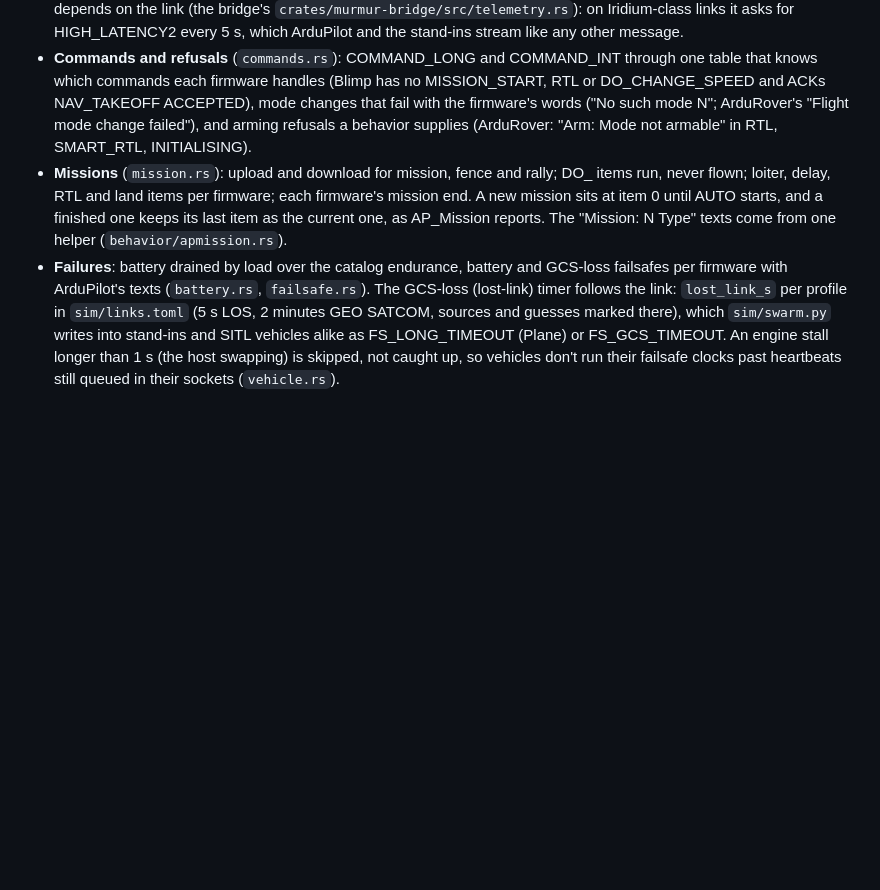
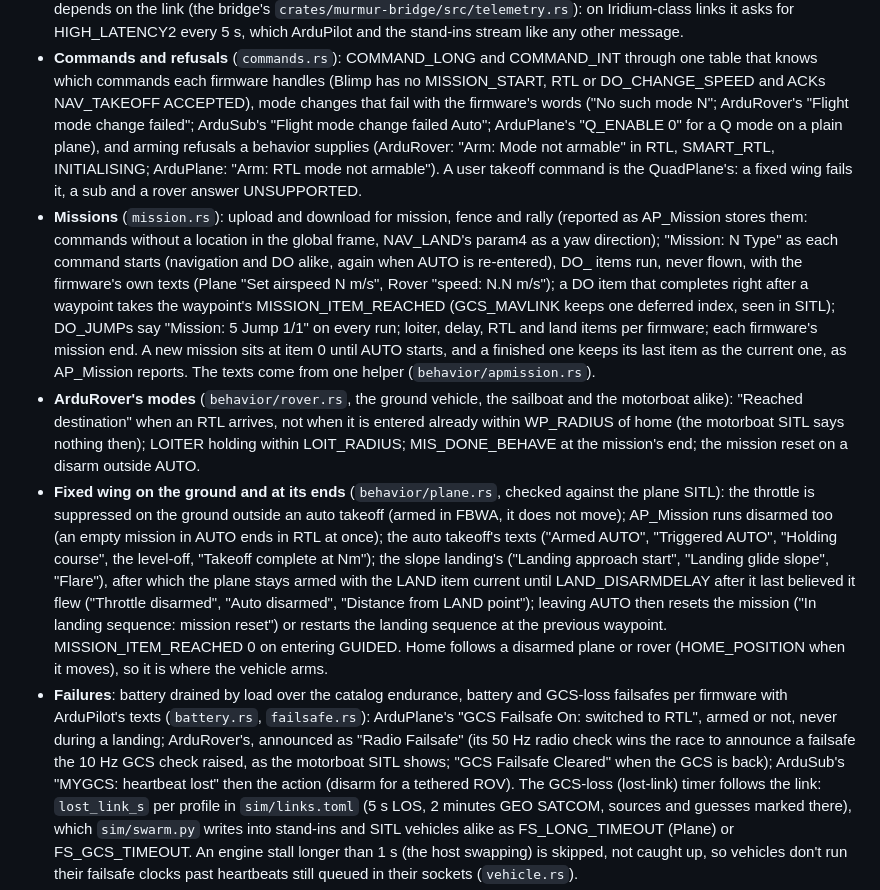
Before and after one commit to drichards188/murmur, a Markdown page: docs/AUTHENTICITY.md, the part around one of its changes. GitHub-like rendering; blank space fills up the shorter version.

Commit message:
AUTHENTICITY: plane, boat, drifter and sub stand-ins checked against SITL
The per-behavior table names the script that checks each one and what it
covers; the engine notes record what the comparisons taught (ArduRover's
failsafe text race, the deferred MISSION_ITEM_REACHED, ArduPlane on the
ground and after a landing, home following a disarmed vehicle) and the
differences kept by design (RTL_ALTITUDE, the parameter count, a sub's
GPS under water, the plane's post-landing disarm timing).

```diff
--- a/docs/AUTHENTICITY.md
+++ b/docs/AUTHENTICITY.md
@@ -47,15 +47,44 @@ so a new behavior inherits it:
 - **Commands and refusals** (`commands.rs`): COMMAND_LONG and COMMAND_INT through one table
   that knows which commands each firmware handles (Blimp has no MISSION_START, RTL or
   DO_CHANGE_SPEED and ACKs NAV_TAKEOFF ACCEPTED), mode changes that fail with the firmware's
-  words ("No such mode N"; ArduRover's "Flight mode change failed"), and arming refusals a
-  behavior supplies (ArduRover: "Arm: Mode not armable" in RTL, SMART_RTL, INITIALISING).
-- **Missions** (`mission.rs`): upload and download for mission, fence and rally; DO_ items run,
-  never flown; loiter, delay, RTL and land items per firmware; each firmware's mission end.
-  A new mission sits at item 0 until AUTO starts, and a finished one keeps its last item
-  as the current one, as AP_Mission reports. The "Mission: N Type" texts come from one
-  helper (`behavior/apmission.rs`).
+  words ("No such mode N"; ArduRover's "Flight mode change failed"; ArduSub's "Flight mode
+  change failed Auto"; ArduPlane's "Q_ENABLE 0" for a Q mode on a plain plane), and arming
+  refusals a behavior supplies (ArduRover: "Arm: Mode not armable" in RTL, SMART_RTL,
+  INITIALISING; ArduPlane: "Arm: RTL mode not armable"). A user takeoff command is the
+  QuadPlane's: a fixed wing fails it, a sub and a rover answer UNSUPPORTED.
+- **Missions** (`mission.rs`): upload and download for mission, fence and rally (reported as
+  AP_Mission stores them: commands without a location in the global frame, NAV_LAND's
+  param4 as a yaw direction); "Mission: N Type" as each command starts (navigation and DO
+  alike, again when AUTO is re-entered), DO_ items run, never flown, with the firmware's own
+  texts (Plane "Set airspeed N m/s", Rover "speed: N.N m/s"); a DO item that completes right
+  after a waypoint takes the waypoint's MISSION_ITEM_REACHED (GCS_MAVLINK keeps one deferred
+  index, seen in SITL); DO_JUMPs say "Mission: 5 Jump 1/1" on every run; loiter, delay, RTL
+  and land items per firmware; each firmware's mission end. A new mission sits at item 0
+  until AUTO starts, and a finished one keeps its last item as the current one, as
+  AP_Mission reports. The texts come from one helper (`behavior/apmission.rs`).
+- **ArduRover's modes** (`behavior/rover.rs`, the ground vehicle, the sailboat and the
+  motorboat alike): "Reached destination" when an RTL arrives, not when it is entered
+  already within WP_RADIUS of home (the motorboat SITL says nothing then); LOITER holding
+  within LOIT_RADIUS; MIS_DONE_BEHAVE at the mission's end; the mission reset on a disarm
+  outside AUTO.
+- **Fixed wing on the ground and at its ends** (`behavior/plane.rs`, checked against the
+  plane SITL): the throttle is suppressed on the ground outside an auto takeoff (armed in
+  FBWA, it does not move); AP_Mission runs disarmed too (an empty mission in AUTO ends in
+  RTL at once); the auto takeoff's texts ("Armed AUTO", "Triggered AUTO", "Holding course",
+  the level-off, "Takeoff complete at Nm"); the slope landing's ("Landing approach start",
+  "Landing glide slope", "Flare"), after which the plane stays armed with the LAND item
+  current until LAND_DISARMDELAY after it last believed it flew ("Throttle disarmed", "Auto
+  disarmed", "Distance from LAND point"); leaving AUTO then resets the mission ("In landing
+  sequence: mission reset") or restarts the landing sequence at the previous waypoint.
+  MISSION_ITEM_REACHED 0 on entering GUIDED. Home follows a disarmed plane or rover
+  (HOME_POSITION when it moves), so it is where the vehicle arms.
 - **Failures**: battery drained by load over the catalog endurance, battery and GCS-loss
-  failsafes per firmware with ArduPilot's texts (`battery.rs`, `failsafe.rs`). The GCS-loss
+  failsafes per firmware with ArduPilot's texts (`battery.rs`, `failsafe.rs`): ArduPlane's
+  "GCS Failsafe On: switched to RTL", armed or not, never during a landing; ArduRover's,
+  announced as "Radio Failsafe" (its 50 Hz radio check wins the race to announce a failsafe
+  the 10 Hz GCS check raised, as the motorboat SITL shows; "GCS Failsafe Cleared" when the
+  GCS is back); ArduSub's "MYGCS: heartbeat lost" then the action (disarm for a tethered
+  ROV). The GCS-loss
   (lost-link) timer follows the link: `lost_link_s` per profile in `sim/links.toml` (5 s LOS,
   2 minutes GEO SATCOM, sources and guesses marked there), which `sim/swarm.py` writes into
   stand-ins and SITL vehicles alike as FS_LONG_TIMEOUT (Plane) or FS_GCS_TIMEOUT. An engine
```
Also changed, not shown: other parts of docs/AUTHENTICITY.md (+19 -5 lines).
